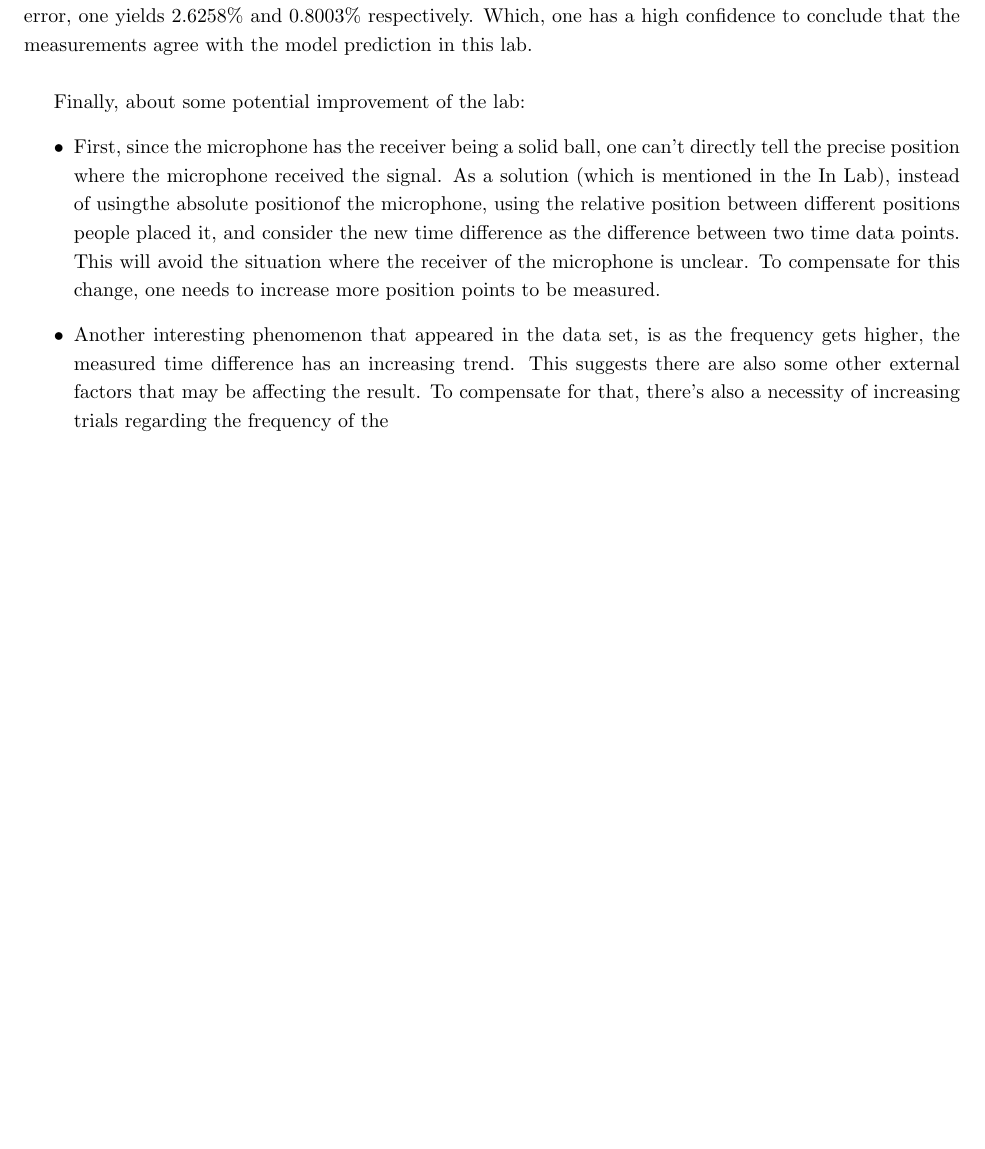
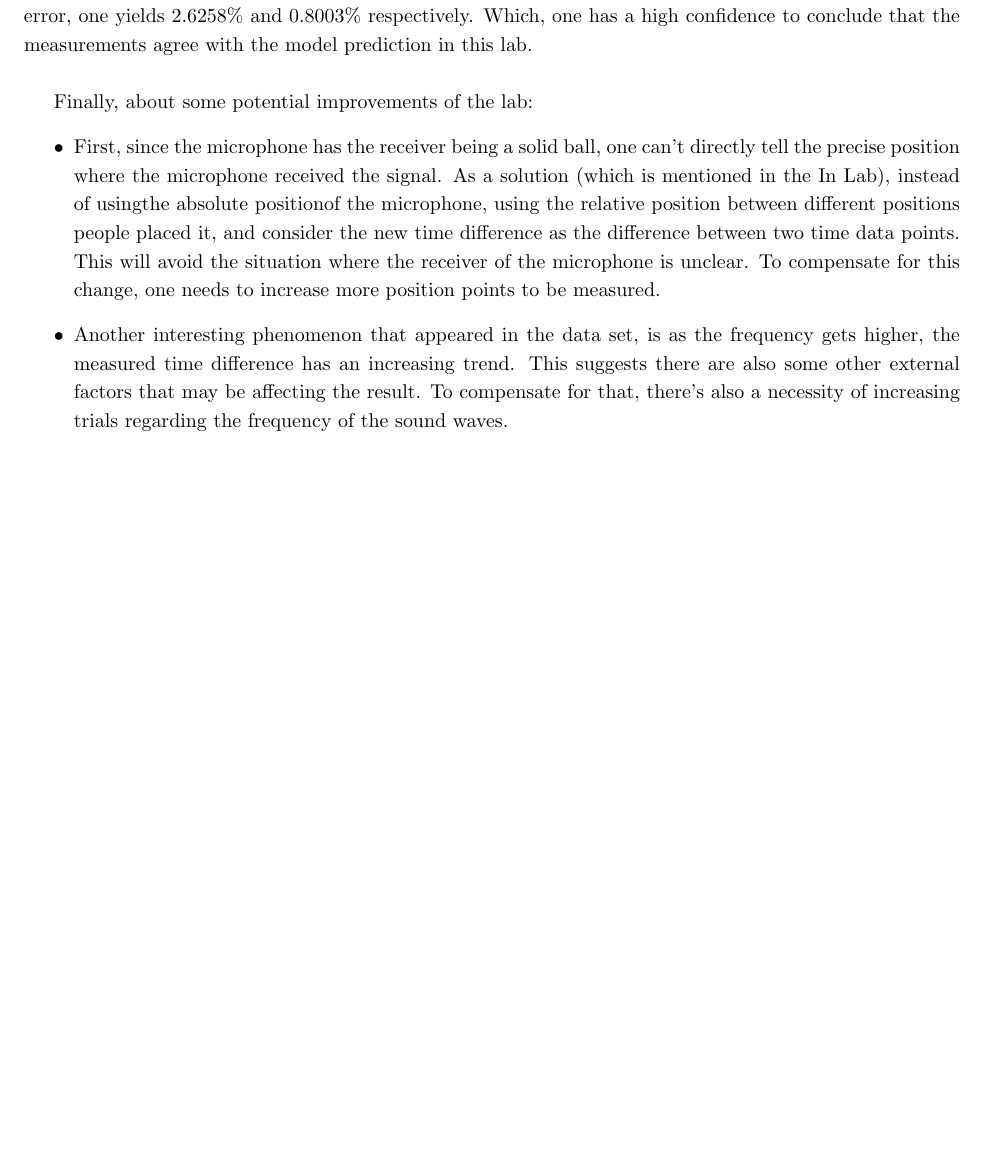
Before and after one commit to BryanWriggler/Winter-2026, a LaTeX document (Phys 20BL/Week 4/Outlab4.tex): part of page 7 of 7, cut so that both start at the same text, the shorter picture padded with empty space. Compiled offline with pdfLaTeX.

Commit message:
changes to outlab4

```diff
--- a/Phys 20BL/Week 4/Outlab4.tex
+++ b/Phys 20BL/Week 4/Outlab4.tex
@@ -219,10 +219,10 @@ In comparison to the model's prediction $v = 340.8750$ m/s, the difference are b
 
 \hfil
 
-Finally, about some potential improvement of the lab:
+Finally, about some potential improvements of the lab:
 \begin{itemize}
     \item First, since the microphone has the receiver being a solid ball, one can't directly tell the precise position where the microphone received the signal. As a solution (which is mentioned in the In Lab), instead of usingthe absolute positionof the microphone, using the relative position between different positions people placed it, and consider the new time difference as the difference between two time data points. This will avoid the situation where the receiver of the microphone is unclear. To compensate for this change, one needs to increase more position points to be measured.
-    \item Another interesting phenomenon that appeared in the data set, is as the frequency gets higher, the measured time difference has an increasing trend. This suggests there are also some other external factors that may be affecting the result. To compensate for that, there's also a necessity of increasing trials regarding the frequency of the
+    \item Another interesting phenomenon that appeared in the data set, is as the frequency gets higher, the measured time difference has an increasing trend. This suggests there are also some other external factors that may be affecting the result. To compensate for that, there's also a necessity of increasing trials regarding the frequency of the sound waves.
 \end{itemize}
 
 \end{document}
```
